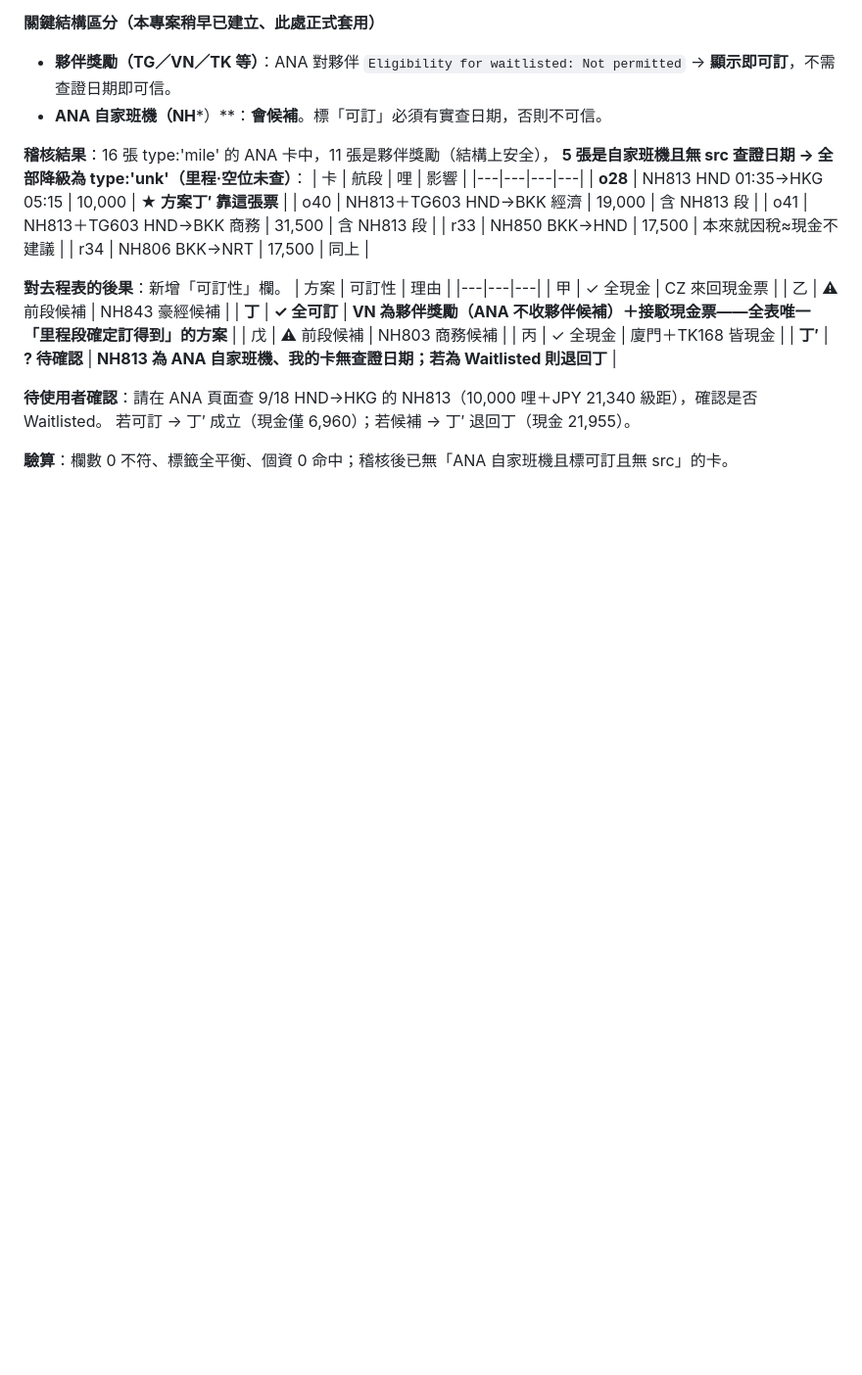
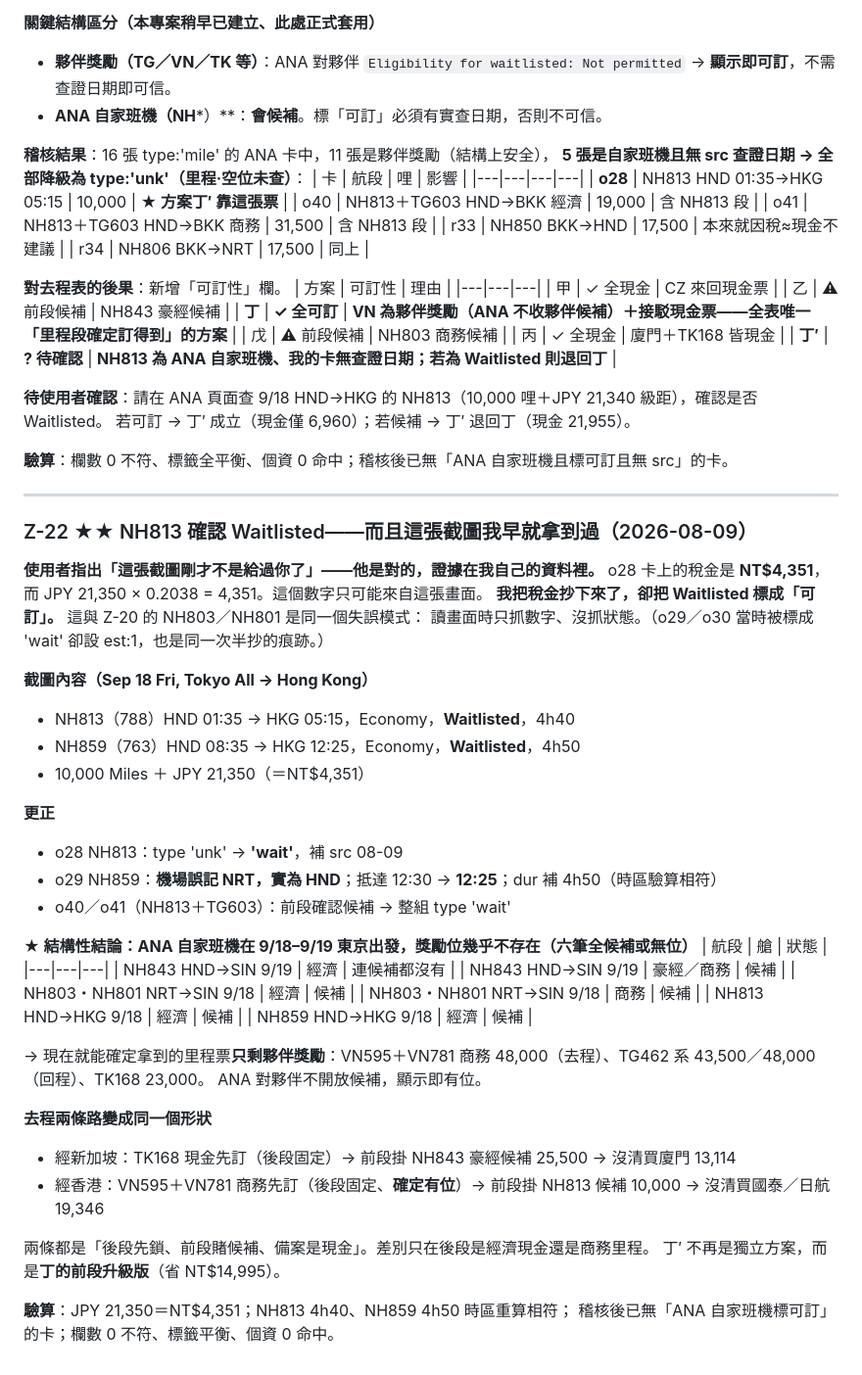
Before and after one commit to brianann2339/award-search-2026-09, a Markdown page: data-tyo-sin-mel.md, the part around the change. Shown at 98% size. GitHub-like rendering; blank space fills up the shorter version.

Commit message:
record Z-22

```diff
--- a/data-tyo-sin-mel.md
+++ b/data-tyo-sin-mel.md
@@ -1610,3 +1610,45 @@ NH801 替代（中華 18:35 13,973）＝0.33；17,500 哩對廈門只省 NT$4,91
 若可訂 → 丁′ 成立（現金僅 6,960）；若候補 → 丁′ 退回丁（現金 21,955）。
 
 **驗算**：欄數 0 不符、標籤全平衡、個資 0 命中；稽核後已無「ANA 自家班機且標可訂且無 src」的卡。
+
+---
+
+### Z-22 ★★ NH813 確認 Waitlisted——而且這張截圖我早就拿到過（2026-08-09）
+
+**使用者指出「這張截圖剛才不是給過你了」——他是對的，證據在我自己的資料裡。**
+o28 卡上的稅金是 **NT$4,351**，而 JPY 21,350 × 0.2038 = 4,351。這個數字只可能來自這張畫面。
+**我把稅金抄下來了，卻把 Waitlisted 標成「可訂」。** 這與 Z-20 的 NH803／NH801 是同一個失誤模式：
+讀畫面時只抓數字、沒抓狀態。（o29／o30 當時被標成 'wait' 卻設 est:1，也是同一次半抄的痕跡。）
+
+**截圖內容（Sep 18 Fri, Tokyo All → Hong Kong）**
+- NH813（788）HND 01:35 → HKG 05:15，Economy，**Waitlisted**，4h40
+- NH859（763）HND 08:35 → HKG 12:25，Economy，**Waitlisted**，4h50
+- 10,000 Miles ＋ JPY 21,350（＝NT$4,351）
+
+**更正**
+- o28 NH813：type 'unk' → **'wait'**，補 src 08-09
+- o29 NH859：**機場誤記 NRT，實為 HND**；抵達 12:30 → **12:25**；dur 補 4h50（時區驗算相符）
+- o40／o41（NH813＋TG603）：前段確認候補 → 整組 type 'wait'
+
+**★ 結構性結論：ANA 自家班機在 9/18–9/19 東京出發，獎勵位幾乎不存在（六筆全候補或無位）**
+| 航段 | 艙 | 狀態 |
+|---|---|---|
+| NH843 HND→SIN 9/19 | 經濟 | 連候補都沒有 |
+| NH843 HND→SIN 9/19 | 豪經／商務 | 候補 |
+| NH803・NH801 NRT→SIN 9/18 | 經濟 | 候補 |
+| NH803・NH801 NRT→SIN 9/18 | 商務 | 候補 |
+| NH813 HND→HKG 9/18 | 經濟 | 候補 |
+| NH859 HND→HKG 9/18 | 經濟 | 候補 |
+
+→ 現在就能確定拿到的里程票**只剩夥伴獎勵**：VN595＋VN781 商務 48,000（去程）、TG462 系 43,500／48,000（回程）、TK168 23,000。
+ANA 對夥伴不開放候補，顯示即有位。
+
+**去程兩條路變成同一個形狀**
+- 經新加坡：TK168 現金先訂（後段固定）→ 前段掛 NH843 豪經候補 25,500 → 沒清買廈門 13,114
+- 經香港：VN595＋VN781 商務先訂（後段固定、**確定有位**）→ 前段掛 NH813 候補 10,000 → 沒清買國泰／日航 19,346
+
+兩條都是「後段先鎖、前段賭候補、備案是現金」。差別只在後段是經濟現金還是商務里程。
+丁′ 不再是獨立方案，而是**丁的前段升級版**（省 NT$14,995）。
+
+**驗算**：JPY 21,350＝NT$4,351；NH813 4h40、NH859 4h50 時區重算相符；
+稽核後已無「ANA 自家班機標可訂」的卡；欄數 0 不符、標籤平衡、個資 0 命中。
```
